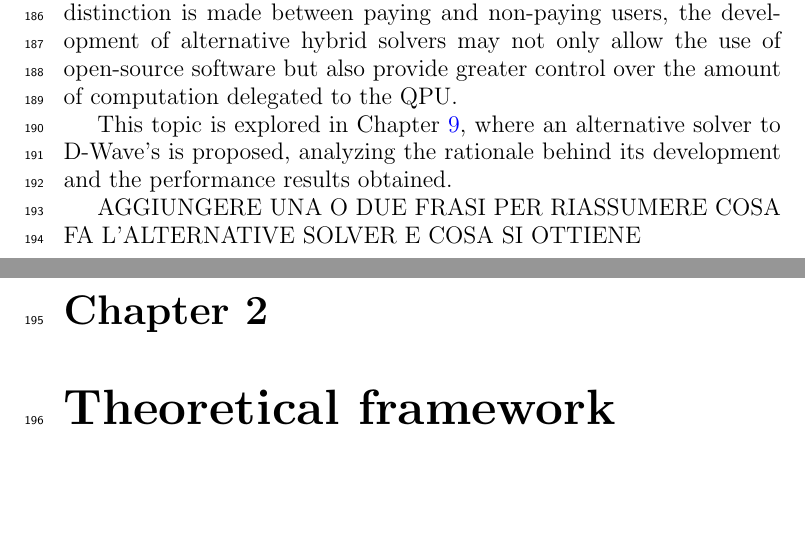
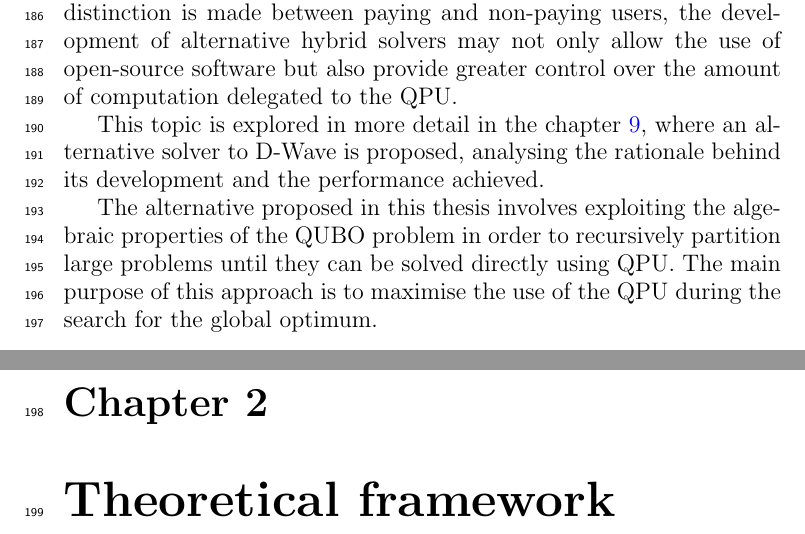
Before and after one commit to TheFlonet/qsvm4sentanalysis, a LaTeX thesis (report/thesis/main.tex, which reads report/thesis/chapters/intro.tex): two parts of pages 11 and 12 of 99, joined at a grey line, cut so that both start at the same text. Compiled offline with pdfLaTeX.

Commit message:
Correction of a typo

```diff
--- a/report/thesis/chapters/intro.tex
+++ b/report/thesis/chapters/intro.tex
@@ -61,6 +61,6 @@ To avoid excessive use of quantum resources, which are currently limited and cos
 An open question remains whether such design choices are applied only to non-paying users, as an incentive to encourage premium accounts, or if they are uniformly applied to all users.
 Assuming no distinction is made between paying and non-paying users, the development of alternative hybrid solvers may not only allow the use of open-source software but also provide greater control over the amount of computation delegated to the QPU.
 
-This topic is explored in Chapter \ref{sec:hsolver}, where an alternative solver to D-Wave's is proposed, analyzing the rationale behind its development and the performance results obtained.
+This topic is explored in more detail in the chapter \ref{sec:hsolver}, where an alternative solver to D-Wave is proposed, analysing the rationale behind its development and the performance achieved.
 
-AGGIUNGERE UNA O DUE FRASI PER RIASSUMERE COSA FA L'ALTERNATIVE SOLVER E COSA SI OTTIENE
+The alternative proposed in this thesis involves exploiting the algebraic properties of the QUBO problem in order to recursively partition large problems until they can be solved directly using QPU. The main purpose of this approach is to maximise the use of the QPU during the search for the global optimum.
```
